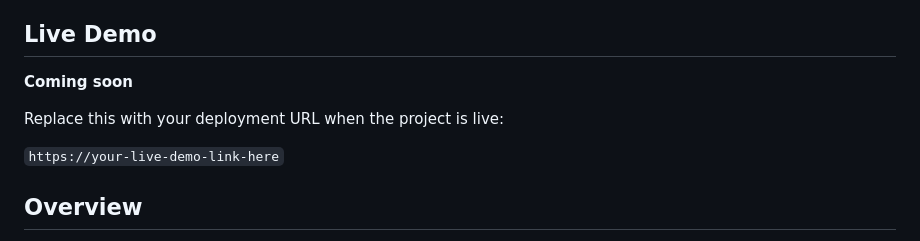
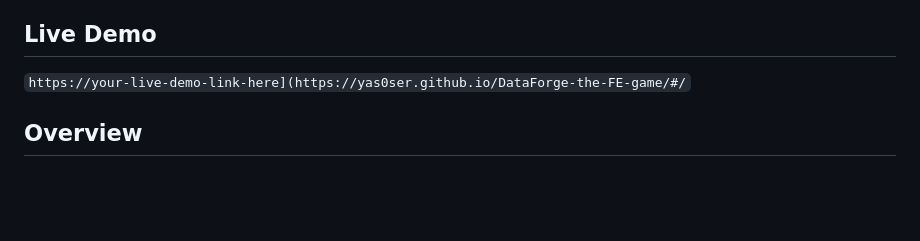
Before and after one commit to YAs0sER/DataForge-the-FE-game, a Markdown page: README.md, the part around the change. Drawn GitHub-style; blank space fills up the shorter version.

Commit message:
Update live demo link in README
Updated live demo link in README and removed placeholder text.

```diff
--- a/README.md
+++ b/README.md
@@ -4,11 +4,7 @@ DataForge is a browser-based educational game that teaches feature engineering t
 
 ## Live Demo
 
-**Coming soon**
-
-Replace this with your deployment URL when the project is live:
-
-`https://your-live-demo-link-here`
+`https://your-live-demo-link-here](https://yas0ser.github.io/DataForge-the-FE-game/#/`
 
 ## Overview
 
```
